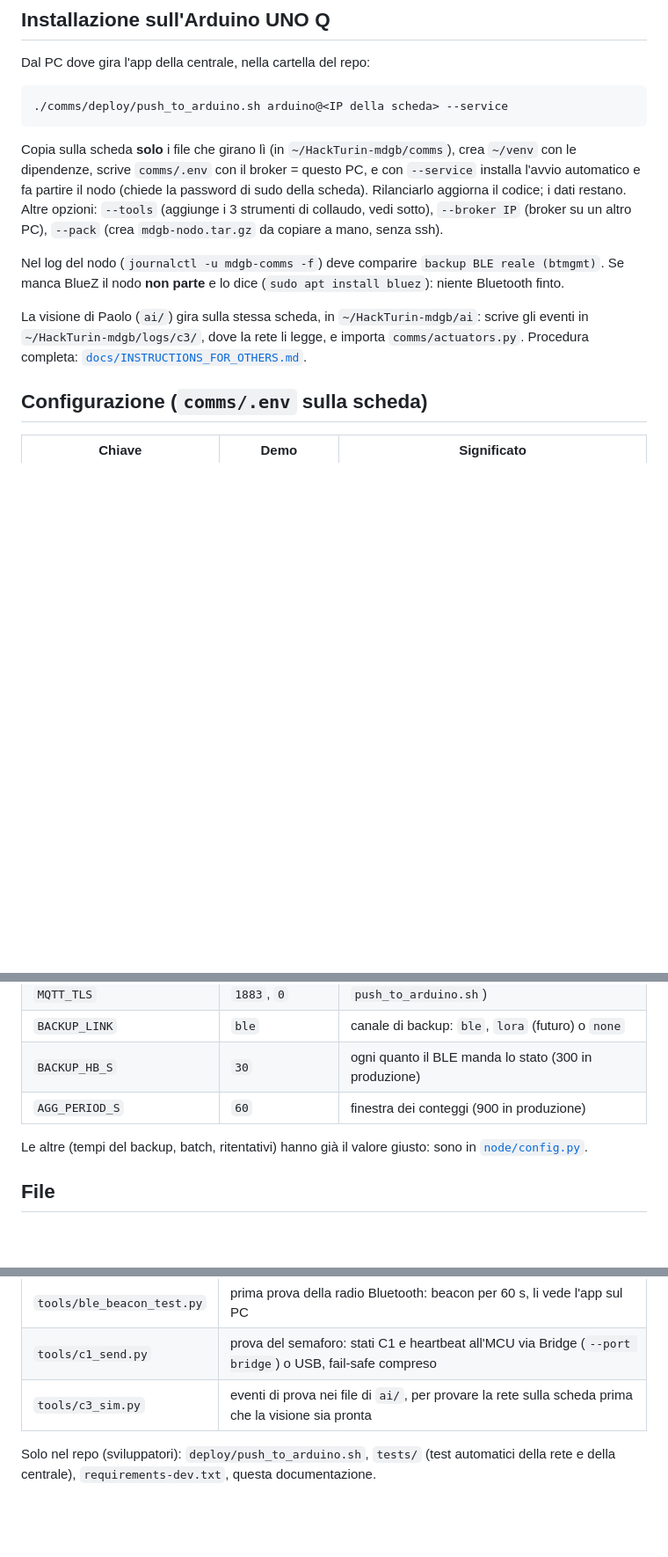
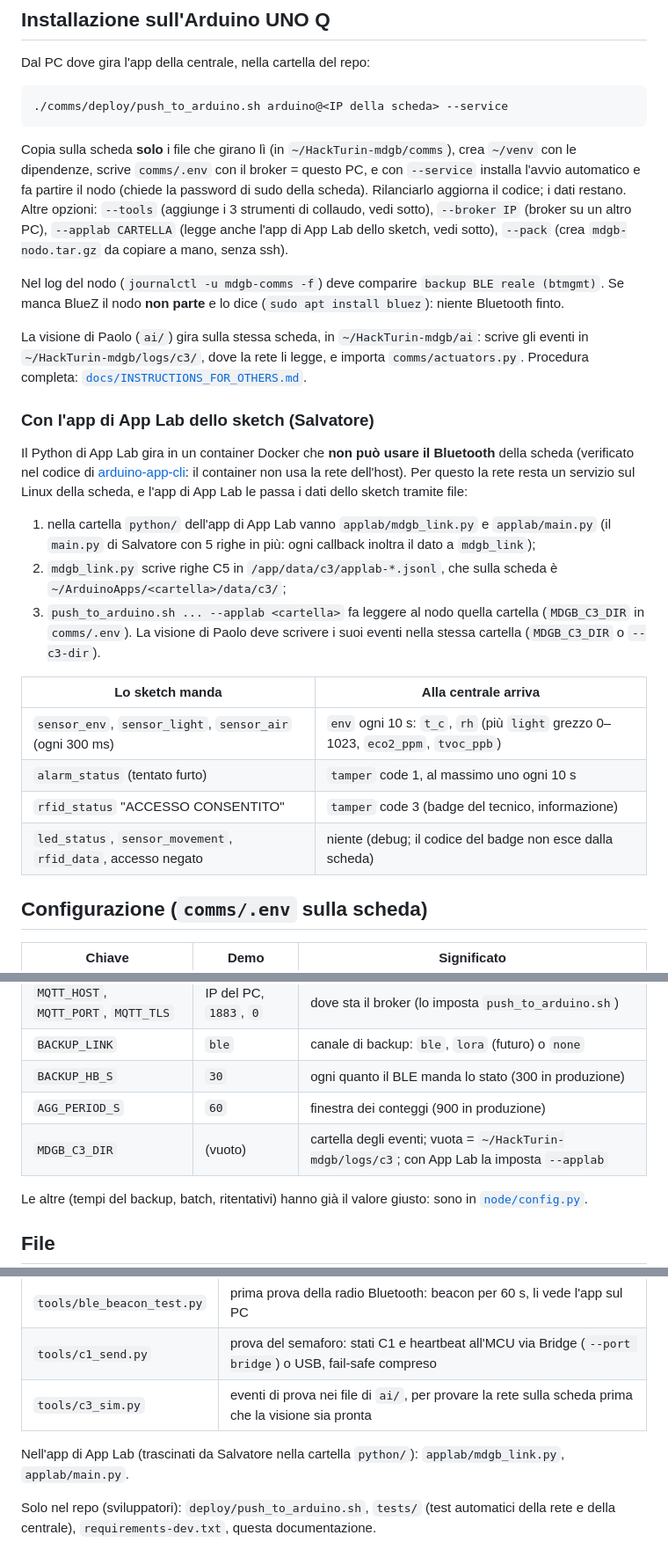
Before and after one commit to Paolo410/HackTurin-mdgb, a Markdown page: comms/README.md, 3 parts joined by grey strips. Shown at 88% size. GitHub-like rendering; blank space fills up the shorter version.

Commit message:
docs(comms): app di App Lab dello sketch e opzione --applab
Co-Authored-By: Claude Opus 5.5 <noreply@anthropic.com>

```diff
--- a/comms/README.md
+++ b/comms/README.md
@@ -54,6 +54,7 @@ Copia sulla scheda **solo** i file che girano lì (in `~/HackTurin-mdgb/comms`),
 `comms/.env` con il broker = questo PC, e con `--service` installa l'avvio automatico e fa partire il nodo (chiede la
 password di sudo della scheda). Rilanciarlo aggiorna il codice; i dati restano. Altre opzioni:
 `--tools` (aggiunge i 3 strumenti di collaudo, vedi sotto), `--broker IP` (broker su un altro PC),
+`--applab CARTELLA` (legge anche l'app di App Lab dello sketch, vedi sotto),
 `--pack` (crea `mdgb-nodo.tar.gz` da copiare a mano, senza ssh).
 
 Nel log del nodo (`journalctl -u mdgb-comms -f`) deve comparire `backup BLE reale (btmgmt)`. Se manca BlueZ il nodo
@@ -62,6 +63,25 @@ Nel log del nodo (`journalctl -u mdgb-comms -f`) deve comparire `backup BLE real
 La visione di Paolo (`ai/`) gira sulla stessa scheda, in `~/HackTurin-mdgb/ai`: scrive gli eventi in
 `~/HackTurin-mdgb/logs/c3/`, dove la rete li legge, e importa `comms/actuators.py`.
 Procedura completa: [`docs/INSTRUCTIONS_FOR_OTHERS.md`](../docs/INSTRUCTIONS_FOR_OTHERS.md#7-arduino-uno-q).
+
+### Con l'app di App Lab dello sketch (Salvatore)
+
+Il Python di App Lab gira in un container Docker che **non può usare il Bluetooth** della scheda (verificato nel codice di
+[arduino-app-cli](https://github.com/arduino/arduino-app-cli): il container non usa la rete dell'host). Per questo la rete
+resta un servizio sul Linux della scheda, e l'app di App Lab le passa i dati dello sketch tramite file:
+
+1. nella cartella `python/` dell'app di App Lab vanno `applab/mdgb_link.py` e `applab/main.py` (il `main.py` di Salvatore
+   con 5 righe in più: ogni callback inoltra il dato a `mdgb_link`);
+2. `mdgb_link.py` scrive righe C5 in `/app/data/c3/applab-*.jsonl`, che sulla scheda è `~/ArduinoApps/<cartella>/data/c3/`;
+3. `push_to_arduino.sh ... --applab <cartella>` fa leggere al nodo quella cartella (`MDGB_C3_DIR` in `comms/.env`).
+   La visione di Paolo deve scrivere i suoi eventi nella stessa cartella (`MDGB_C3_DIR` o `--c3-dir`).
+
+| Lo sketch manda | Alla centrale arriva |
+|---|---|
+| `sensor_env`, `sensor_light`, `sensor_air` (ogni 300 ms) | `env` ogni 10 s: `t_c`, `rh` (più `light` grezzo 0–1023, `eco2_ppm`, `tvoc_ppb`) |
+| `alarm_status` (tentato furto) | `tamper` code 1, al massimo uno ogni 10 s |
+| `rfid_status` "ACCESSO CONSENTITO" | `tamper` code 3 (badge del tecnico, informazione) |
+| `led_status`, `sensor_movement`, `rfid_data`, accesso negato | niente (debug; il codice del badge non esce dalla scheda) |
 
 ## Configurazione (`comms/.env` sulla scheda)
 
@@ -72,6 +92,7 @@ Procedura completa: [`docs/INSTRUCTIONS_FOR_OTHERS.md`](../docs/INSTRUCTIONS_FOR
 | `BACKUP_LINK` | `ble` | canale di backup: `ble`, `lora` (futuro) o `none` |
 | `BACKUP_HB_S` | `30` | ogni quanto il BLE manda lo stato (300 in produzione) |
 | `AGG_PERIOD_S` | `60` | finestra dei conteggi (900 in produzione) |
+| `MDGB_C3_DIR` | (vuoto) | cartella degli eventi; vuota = `~/HackTurin-mdgb/logs/c3`; con App Lab la imposta `--applab` |
 
 Le altre (tempi del backup, batch, ritentativi) hanno già il valore giusto: sono in [`node/config.py`](node/config.py).
 
@@ -102,6 +123,8 @@ Solo con `--tools`, per il collaudo (si lanciano a mano, il nodo non li usa mai)
 | `tools/c1_send.py` | prova del semaforo: stati C1 e heartbeat all'MCU via Bridge (`--port bridge`) o USB, fail-safe compreso |
 | `tools/c3_sim.py` | eventi di prova nei file di `ai/`, per provare la rete sulla scheda prima che la visione sia pronta |
 
+Nell'app di App Lab (trascinati da Salvatore nella cartella `python/`): `applab/mdgb_link.py`, `applab/main.py`.
+
 Solo nel repo (sviluppatori): `deploy/push_to_arduino.sh`, `tests/` (test automatici della rete e della centrale),
 `requirements-dev.txt`, questa documentazione.
 
```
Also changed, not shown: comms/DECISIONS.md (+3 -1 lines).
